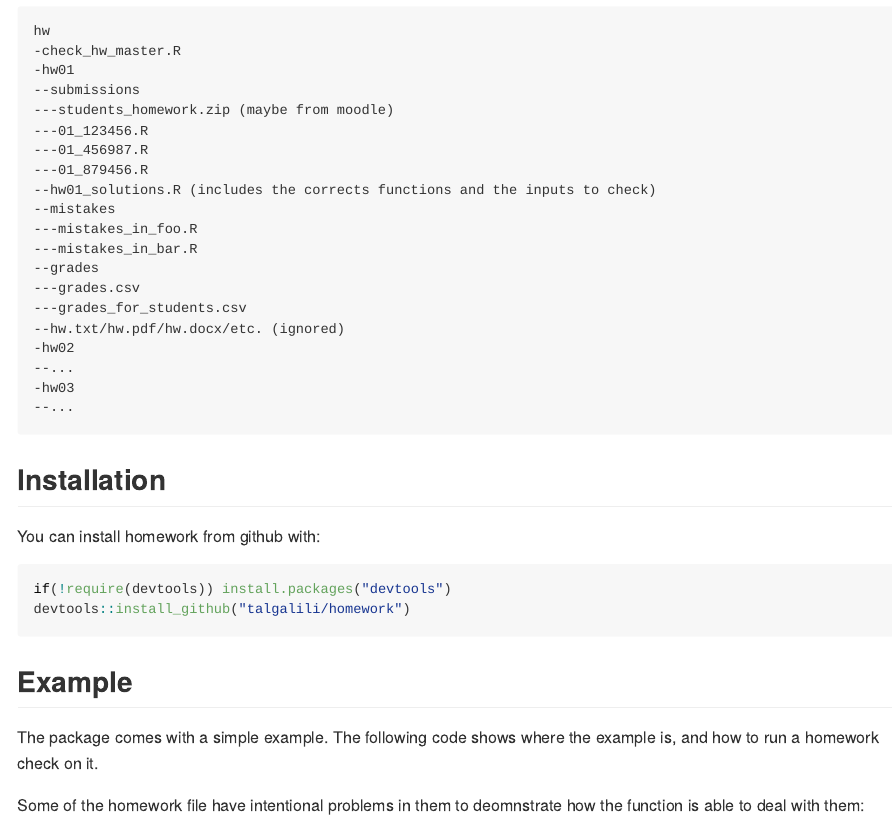
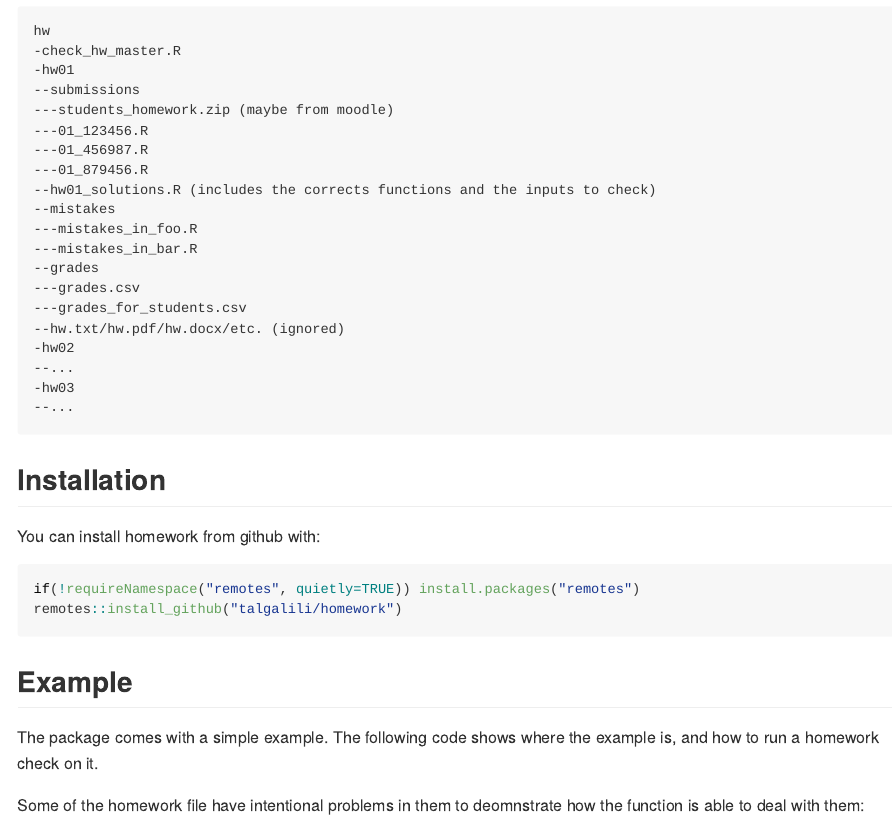
Before and after one commit to talgalili/homework, an R Markdown document (README.Rmd): the page in a window 1100 px wide, from 880 px down. Rendered offline with R 4.5, knitr and Pandoc, with nearby package versions; some code elsewhere in the file could not run offline.

Commit message:
replace devtools with remotes
You'll need to change README.md yourself...

````diff
--- a/README.Rmd
+++ b/README.Rmd
@@ -63,8 +63,8 @@ hw
 You can install homework from github with:
 
 ```{r gh-installation, eval = FALSE}
-if(!require(devtools)) install.packages("devtools")
-devtools::install_github("talgalili/homework")
+if(!requireNamespace("remotes", quietly=TRUE)) install.packages("remotes")
+remotes::install_github("talgalili/homework")
 ```
 
 ## Example
````
